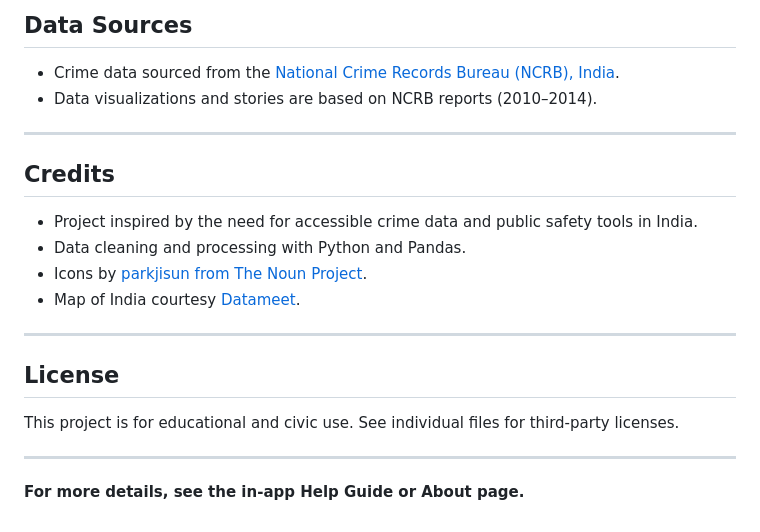
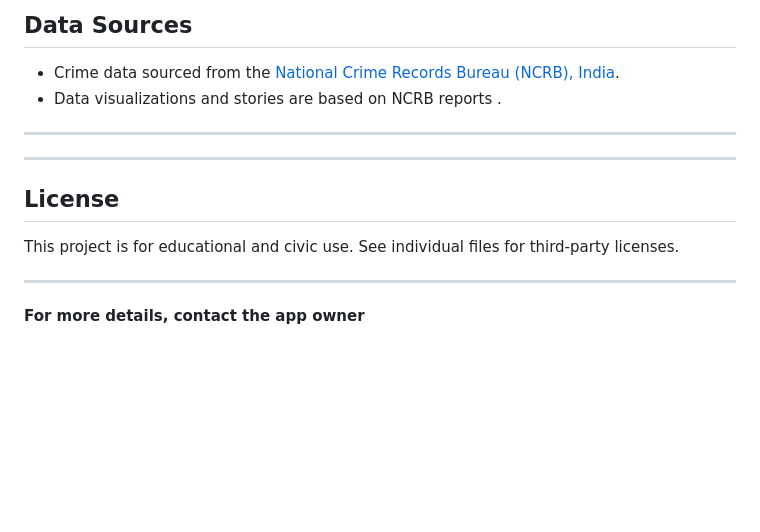
Before and after one commit to TapasPrajapati/CivicEye_live, a Markdown page: README.md, the part around the change. GitHub-like rendering; blank space fills up the shorter version.

Commit message:
Final README

```diff
--- a/README.md
+++ b/README.md
@@ -134,16 +134,11 @@ node server.js
 ## Data Sources
 
 - Crime data sourced from the [National Crime Records Bureau (NCRB), India](http://ncrb.gov.in).
-- Data visualizations and stories are based on NCRB reports (2010–2014).
+- Data visualizations and stories are based on NCRB reports .
 
 ---
 
-## Credits
 
-- Project inspired by the need for accessible crime data and public safety tools in India.
-- Data cleaning and processing with Python and Pandas.
-- Icons by [parkjisun from The Noun Project](https://thenounproject.com/naripuru/collection/crimes-and-justice-outlines/).
-- Map of India courtesy [Datameet](https://github.com/datameet/maps/tree/master/States).
 
 ---
 
@@ -153,4 +148,4 @@ This project is for educational and civic use. See individual files for third-pa
 
 ---
 
-**For more details, see the in-app Help Guide or About page.**
+**For more details, contact the app owner**
```
